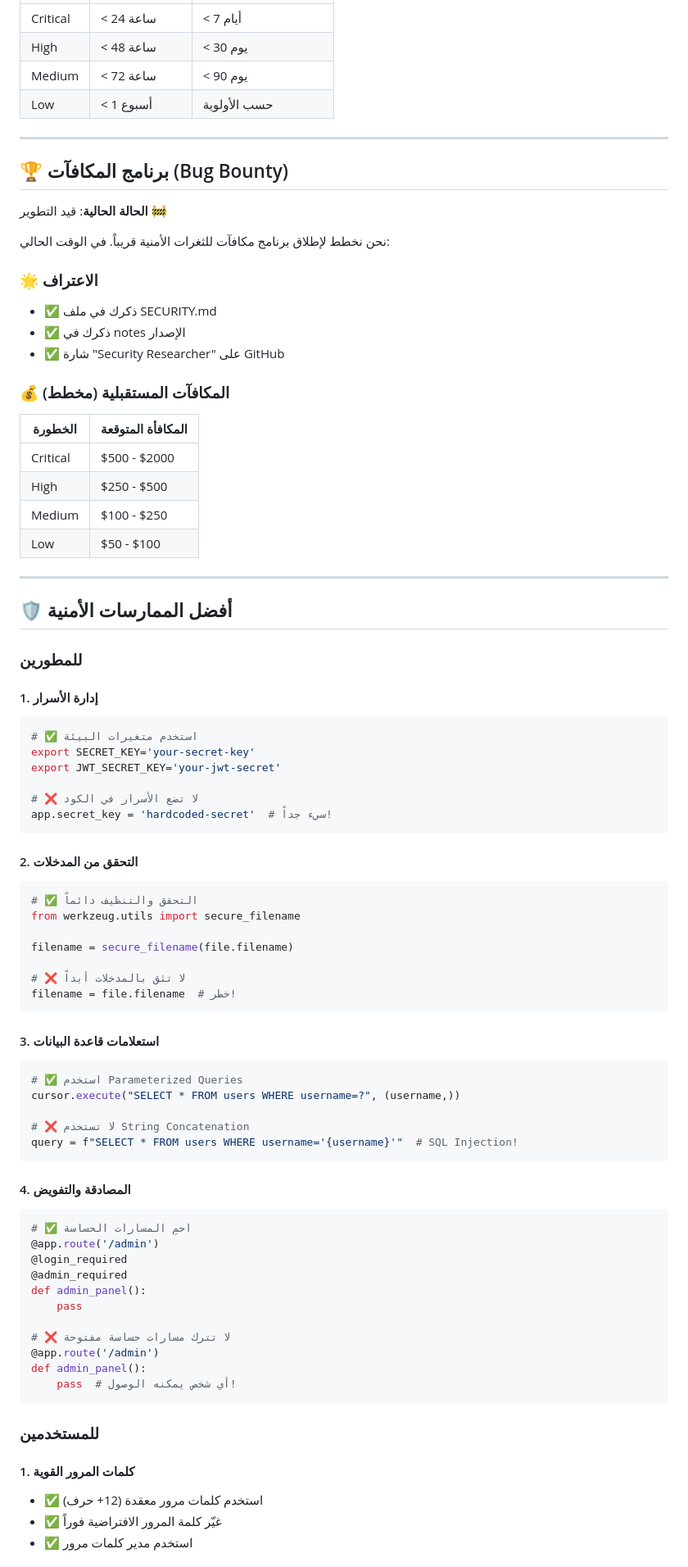
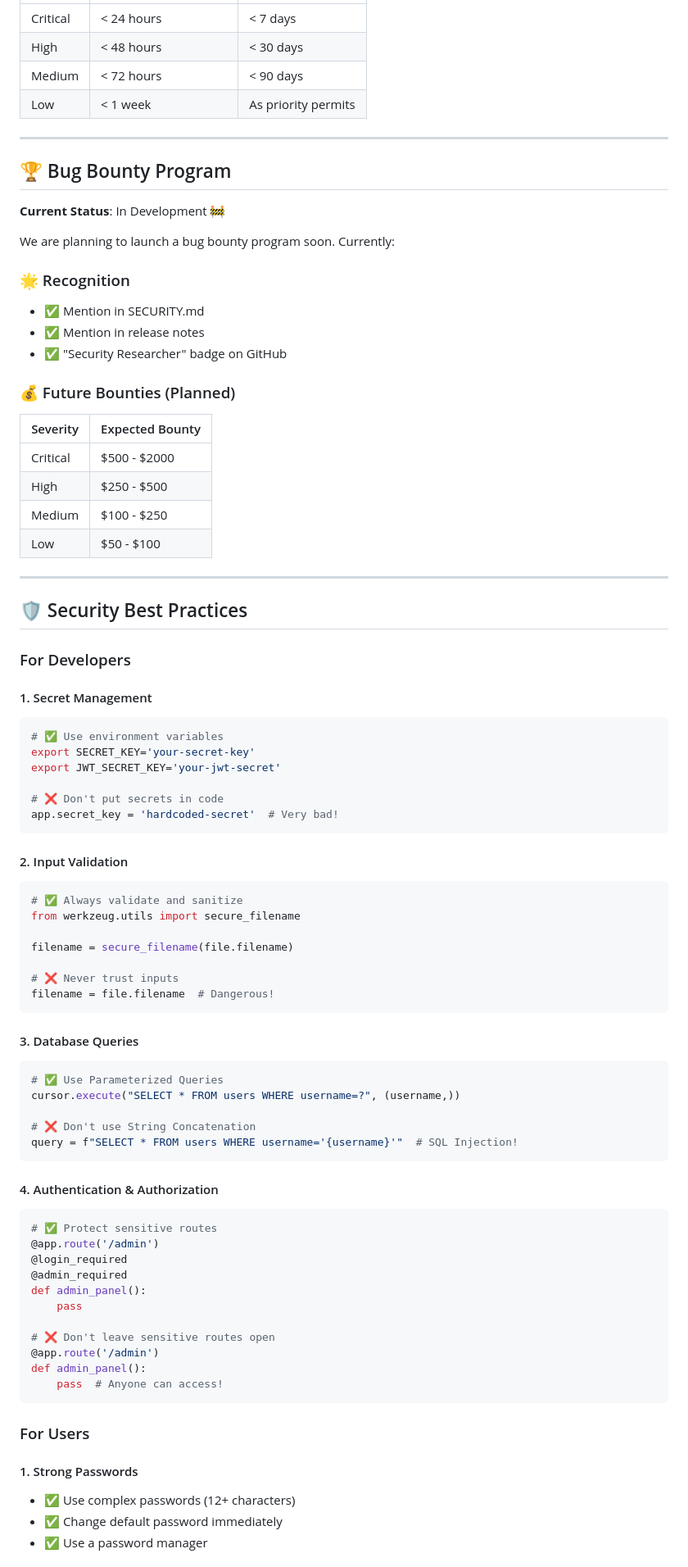
Before and after one commit to aseelalmutari/StuTally-Project, a Markdown page: SECURITY.md, the part around the change printed below. Shown: that part at 82% size. Drawn GitHub-style.

````diff
--- a/SECURITY.md
+++ b/SECURITY.md
@@ -90,26 +90,26 @@
 |---------|-----------------|---------------------|
-| Critical | < 24 ساعة | < 7 أيام |
-| High | < 48 ساعة | < 30 يوم |
-| Medium | < 72 ساعة | < 90 يوم |
-| Low | < 1 أسبوع | حسب الأولوية |
+| Critical | < 24 hours | < 7 days |
+| High | < 48 hours | < 30 days |
+| Medium | < 72 hours | < 90 days |
+| Low | < 1 week | As priority permits |
 
 ---
 
-## 🏆 برنامج المكافآت (Bug Bounty)
+## 🏆 Bug Bounty Program
 
-**الحالة الحالية**: قيد التطوير 🚧
+**Current Status**: In Development 🚧
 
-نحن نخطط لإطلاق برنامج مكافآت للثغرات الأمنية قريباً. في الوقت الحالي:
+We are planning to launch a bug bounty program soon. Currently:
 
-### 🌟 الاعتراف
+### 🌟 Recognition
 
-- ✅ ذكرك في ملف SECURITY.md
-- ✅ ذكرك في notes الإصدار
-- ✅ شارة "Security Researcher" على GitHub
+- ✅ Mention in SECURITY.md
+- ✅ Mention in release notes
+- ✅ "Security Researcher" badge on GitHub
 
-### 💰 المكافآت المستقبلية (مخطط)
+### 💰 Future Bounties (Planned)
 
-| الخطورة | المكافأة المتوقعة |
+| Severity | Expected Bounty |
 |---------|-------------------|
 | Critical | $500 - $2000 |
 | High | $250 - $500 |
@@ -118,59 +118,59 @@
 
 ---
 
-## 🛡️ أفضل الممارسات الأمنية
+## 🛡️ Security Best Practices
 
-### للمطورين
+### For Developers
 
-#### 1. إدارة الأسرار
+#### 1. Secret Management
 ```bash
-# ✅ استخدم متغيرات البيئة
+# ✅ Use environment variables
 export SECRET_KEY='your-secret-key'
 export JWT_SECRET_KEY='your-jwt-secret'
 
-# ❌ لا تضع الأسرار في الكود
-app.secret_key = 'hardcoded-secret'  # سيء جداً!
+# ❌ Don't put secrets in code
+app.secret_key = 'hardcoded-secret'  # Very bad!
 ```
 
-#### 2. التحقق من المدخلات
+#### 2. Input Validation
 ```python
-# ✅ التحقق والتنظيف دائماً
+# ✅ Always validate and sanitize
 from werkzeug.utils import secure_filename
 
 filename = secure_filename(file.filename)
 
-# ❌ لا تثق بالمدخلات أبداً
-filename = file.filename  # خطر!
+# ❌ Never trust inputs
+filename = file.filename  # Dangerous!
 ```
 
-#### 3. استعلامات قاعدة البيانات
+#### 3. Database Queries
 ```python
-# ✅ استخدم Parameterized Queries
+# ✅ Use Parameterized Queries
 cursor.execute("SELECT * FROM users WHERE username=?", (username,))
 
-# ❌ لا تستخدم String Concatenation
+# ❌ Don't use String Concatenation
 query = f"SELECT * FROM users WHERE username='{username}'"  # SQL Injection!
 ```
 
-#### 4. المصادقة والتفويض
+#### 4. Authentication & Authorization
 ```python
-# ✅ احمِ المسارات الحساسة
+# ✅ Protect sensitive routes
 @app.route('/admin')
 @login_required
 @admin_required
 def admin_panel():
     pass
 
-# ❌ لا تترك مسارات حساسة مفتوحة
+# ❌ Don't leave sensitive routes open
 @app.route('/admin')
 def admin_panel():
-    pass  # أي شخص يمكنه الوصول!
+    pass  # Anyone can access!
 ```
 
-### للمستخدمين
+### For Users
 
-#### 1. كلمات المرور القوية
-- ✅ استخدم كلمات مرور معقدة (12+ حرف)
-- ✅ غيّر كلمة المرور الافتراضية فوراً
-- ✅ استخدم مدير كلمات مرور
+#### 1. Strong Passwords
+- ✅ Use complex passwords (12+ characters)
+- ✅ Change default password immediately
+- ✅ Use a password manager
 
````
Also changed, not shown: other parts of SECURITY.md (+112 -112 lines).
